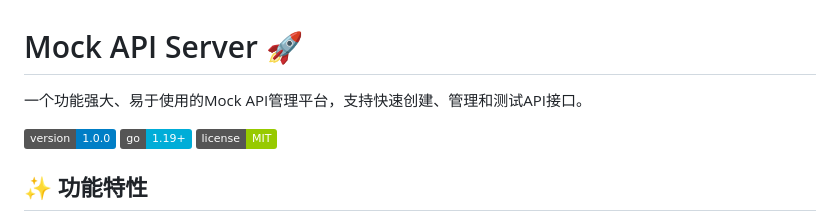
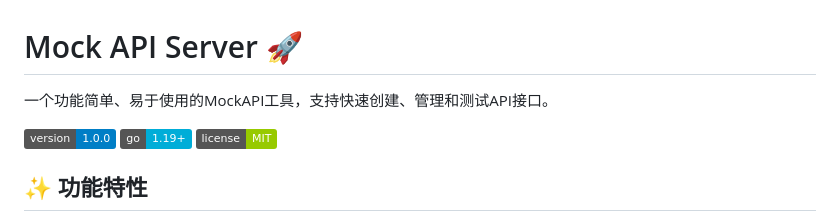
Before and after one commit to fayfoxcat/mockapi, a Markdown page: README.md, the part around the change. Rendered like a GitHub page; badges without logos.

Commit message:
Update README description for clarity

```diff
--- a/README.md
+++ b/README.md
@@ -1,6 +1,6 @@
 # Mock API Server 🚀
 
-一个功能强大、易于使用的Mock API管理平台，支持快速创建、管理和测试API接口。
+一个功能简单、易于使用的MockAPI工具，支持快速创建、管理和测试API接口。
 
 ![Version](https://img.shields.io/badge/version-1.0.0-blue.svg)
 ![Go](https://img.shields.io/badge/go-1.19+-00ADD8.svg)
```
